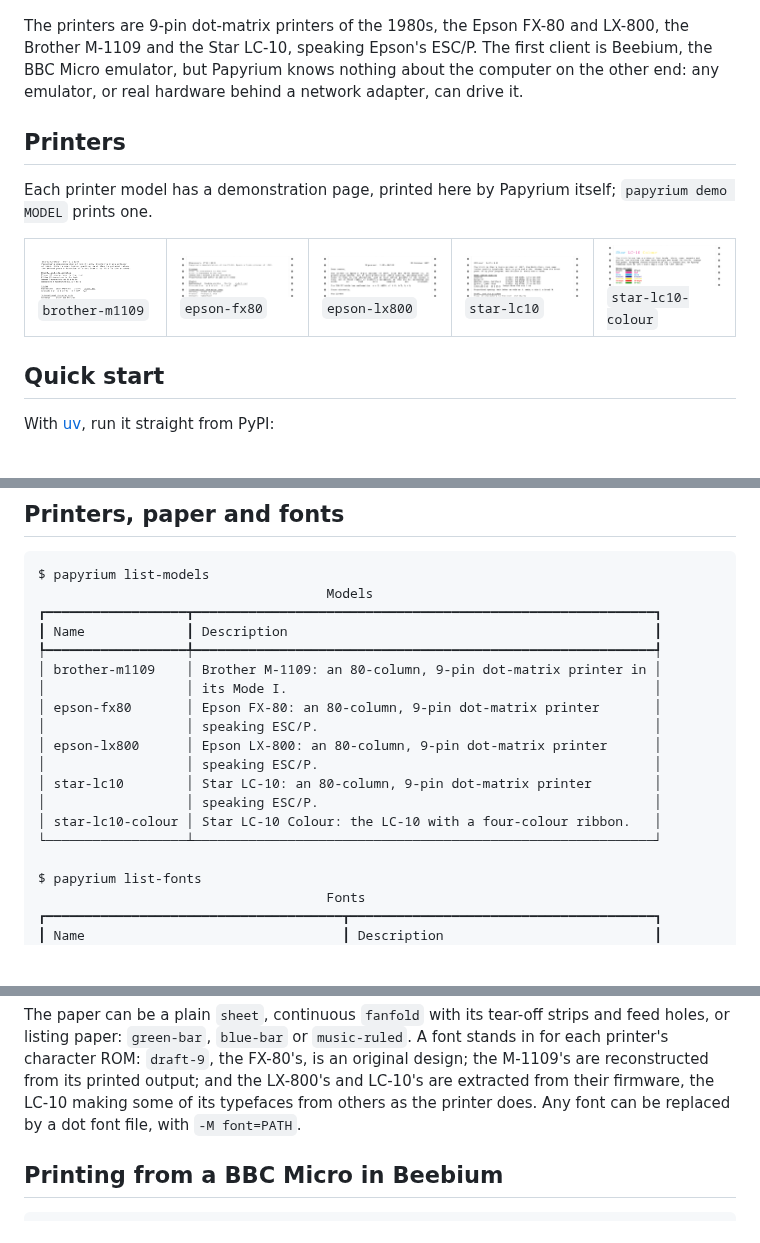
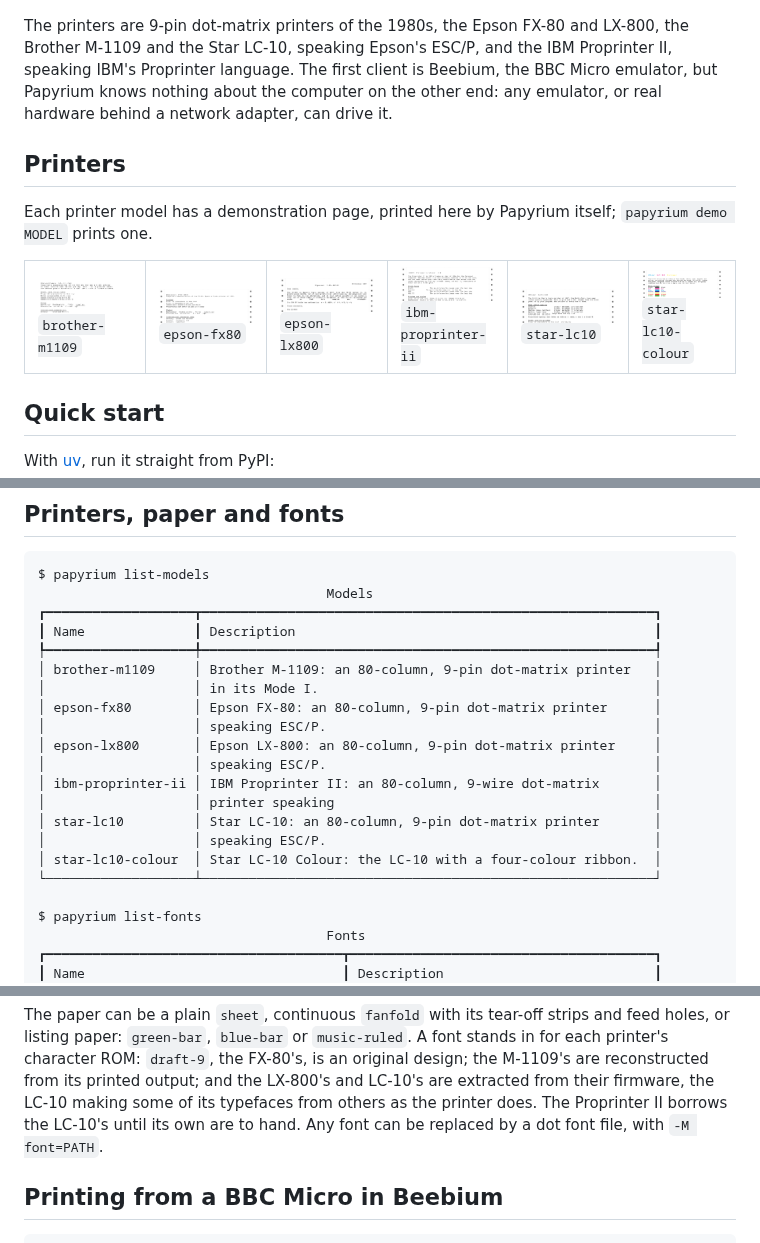
Before and after one commit to rob-smallshire/papyrium, a Markdown page: README-pypi.md, 3 parts joined by grey strips. GitHub-like rendering; pictures changed too: docs/images/demo-top-ibm-proprinter-ii.png (added); blank space fills up the shorter version.

````diff
--- a/README-pypi.md
+++ b/README-pypi.md
@@ -17,7 +17,8 @@ writes the pages as PNG images and PDF documents, dot for dot.
 </p>
 
 The printers are 9-pin dot-matrix printers of the 1980s, the Epson FX-80
-and LX-800, the Brother M-1109 and the Star LC-10, speaking Epson's ESC/P. The first client is
+and LX-800, the Brother M-1109 and the Star LC-10, speaking Epson's ESC/P, and
+the IBM Proprinter II, speaking IBM's Proprinter language. The first client is
 Beebium, the BBC Micro emulator, but Papyrium knows nothing about the
 computer on the other end: any emulator, or real hardware behind a
 network adapter, can drive it.
@@ -29,11 +30,12 @@ itself; `papyrium demo MODEL` prints one.
 
 <table>
 <tr>
-<td width="20%" valign="top"><a href="https://github.com/rob-smallshire/papyrium/blob/master/src/papyrium/model/brother_m1109/"><img src="https://raw.githubusercontent.com/rob-smallshire/papyrium/master/docs/images/demo-top-brother-m1109.png" alt="The top of the brother-m1109 demonstration page" width="100%"></a><br><code>brother-m1109</code></td>
-<td width="20%" valign="top"><a href="https://github.com/rob-smallshire/papyrium/blob/master/src/papyrium/model/epson_fx80/"><img src="https://raw.githubusercontent.com/rob-smallshire/papyrium/master/docs/images/demo-top-epson-fx80.png" alt="The top of the epson-fx80 demonstration page" width="100%"></a><br><code>epson-fx80</code></td>
-<td width="20%" valign="top"><a href="https://github.com/rob-smallshire/papyrium/blob/master/src/papyrium/model/epson_lx800/"><img src="https://raw.githubusercontent.com/rob-smallshire/papyrium/master/docs/images/demo-top-epson-lx800.png" alt="The top of the epson-lx800 demonstration page" width="100%"></a><br><code>epson-lx800</code></td>
-<td width="20%" valign="top"><a href="https://github.com/rob-smallshire/papyrium/blob/master/src/papyrium/model/star_lc10/"><img src="https://raw.githubusercontent.com/rob-smallshire/papyrium/master/docs/images/demo-top-star-lc10.png" alt="The top of the star-lc10 demonstration page" width="100%"></a><br><code>star-lc10</code></td>
-<td width="20%" valign="top"><a href="https://github.com/rob-smallshire/papyrium/blob/master/src/papyrium/model/star_lc10/"><img src="https://raw.githubusercontent.com/rob-smallshire/papyrium/master/docs/images/demo-top-star-lc10-colour.png" alt="The top of the star-lc10-colour demonstration page" width="100%"></a><br><code>star-lc10-colour</code></td>
+<td width="17%" valign="top"><a href="https://github.com/rob-smallshire/papyrium/blob/master/src/papyrium/model/brother_m1109/"><img src="https://raw.githubusercontent.com/rob-smallshire/papyrium/master/docs/images/demo-top-brother-m1109.png" alt="The top of the brother-m1109 demonstration page" width="100%"></a><br><code>brother-m1109</code></td>
+<td width="17%" valign="top"><a href="https://github.com/rob-smallshire/papyrium/blob/master/src/papyrium/model/epson_fx80/"><img src="https://raw.githubusercontent.com/rob-smallshire/papyrium/master/docs/images/demo-top-epson-fx80.png" alt="The top of the epson-fx80 demonstration page" width="100%"></a><br><code>epson-fx80</code></td>
+<td width="17%" valign="top"><a href="https://github.com/rob-smallshire/papyrium/blob/master/src/papyrium/model/epson_lx800/"><img src="https://raw.githubusercontent.com/rob-smallshire/papyrium/master/docs/images/demo-top-epson-lx800.png" alt="The top of the epson-lx800 demonstration page" width="100%"></a><br><code>epson-lx800</code></td>
+<td width="17%" valign="top"><a href="https://github.com/rob-smallshire/papyrium/blob/master/src/papyrium/model/ibm_proprinter_ii/"><img src="https://raw.githubusercontent.com/rob-smallshire/papyrium/master/docs/images/demo-top-ibm-proprinter-ii.png" alt="The top of the ibm-proprinter-ii demonstration page" width="100%"></a><br><code>ibm-proprinter-ii</code></td>
+<td width="17%" valign="top"><a href="https://github.com/rob-smallshire/papyrium/blob/master/src/papyrium/model/star_lc10/"><img src="https://raw.githubusercontent.com/rob-smallshire/papyrium/master/docs/images/demo-top-star-lc10.png" alt="The top of the star-lc10 demonstration page" width="100%"></a><br><code>star-lc10</code></td>
+<td width="17%" valign="top"><a href="https://github.com/rob-smallshire/papyrium/blob/master/src/papyrium/model/star_lc10/"><img src="https://raw.githubusercontent.com/rob-smallshire/papyrium/master/docs/images/demo-top-star-lc10-colour.png" alt="The top of the star-lc10-colour demonstration page" width="100%"></a><br><code>star-lc10-colour</code></td>
 </tr>
 </table>
 
@@ -84,19 +86,21 @@ connection open for its whole life.
 ```
 $ papyrium list-models
                                      Models
-┏━━━━━━━━━━━━━━━━━━┳━━━━━━━━━━━━━━━━━━━━━━━━━━━━━━━━━━━━━━━━━━━━━━━━━━━━━━━━━━━┓
-┃ Name             ┃ Description                                               ┃
-┡━━━━━━━━━━━━━━━━━━╇━━━━━━━━━━━━━━━━━━━━━━━━━━━━━━━━━━━━━━━━━━━━━━━━━━━━━━━━━━━┩
-│ brother-m1109    │ Brother M-1109: an 80-column, 9-pin dot-matrix printer in │
-│                  │ its Mode I.                                               │
-│ epson-fx80       │ Epson FX-80: an 80-column, 9-pin dot-matrix printer       │
-│                  │ speaking ESC/P.                                           │
-│ epson-lx800      │ Epson LX-800: an 80-column, 9-pin dot-matrix printer      │
-│                  │ speaking ESC/P.                                           │
-│ star-lc10        │ Star LC-10: an 80-column, 9-pin dot-matrix printer        │
-│                  │ speaking ESC/P.                                           │
-│ star-lc10-colour │ Star LC-10 Colour: the LC-10 with a four-colour ribbon.   │
-└──────────────────┴───────────────────────────────────────────────────────────┘
+┏━━━━━━━━━━━━━━━━━━━┳━━━━━━━━━━━━━━━━━━━━━━━━━━━━━━━━━━━━━━━━━━━━━━━━━━━━━━━━━━┓
+┃ Name              ┃ Description                                              ┃
+┡━━━━━━━━━━━━━━━━━━━╇━━━━━━━━━━━━━━━━━━━━━━━━━━━━━━━━━━━━━━━━━━━━━━━━━━━━━━━━━━┩
+│ brother-m1109     │ Brother M-1109: an 80-column, 9-pin dot-matrix printer   │
+│                   │ in its Mode I.                                           │
+│ epson-fx80        │ Epson FX-80: an 80-column, 9-pin dot-matrix printer      │
+│                   │ speaking ESC/P.                                          │
+│ epson-lx800       │ Epson LX-800: an 80-column, 9-pin dot-matrix printer     │
+│                   │ speaking ESC/P.                                          │
+│ ibm-proprinter-ii │ IBM Proprinter II: an 80-column, 9-wire dot-matrix       │
+│                   │ printer speaking                                         │
+│ star-lc10         │ Star LC-10: an 80-column, 9-pin dot-matrix printer       │
+│                   │ speaking ESC/P.                                          │
+│ star-lc10-colour  │ Star LC-10 Colour: the LC-10 with a four-colour ribbon.  │
+└───────────────────┴──────────────────────────────────────────────────────────┘
 
 $ papyrium list-fonts
                                      Fonts
@@ -160,7 +164,8 @@ strips and feed holes, or listing paper: `green-bar`, `blue-bar` or
 `draft-9`, the FX-80's, is an original design; the M-1109's are
 reconstructed from its printed output; and the LX-800's and LC-10's are
 extracted from their firmware, the LC-10 making some of its typefaces from
-others as the printer does. Any font can be replaced by a dot font file, with
+others as the printer does. The Proprinter II borrows the LC-10's until
+its own are to hand. Any font can be replaced by a dot font file, with
 `-M font=PATH`.
 
 ## Printing from a BBC Micro in Beebium
````
Also changed, not shown: other parts of README-pypi.md (+2 -0 lines), CLAUDE.md (+1 -1 lines), README.md (+27 -20 lines), docs/images/demo-ibm-proprinter-ii.png (added), 14 other files.
